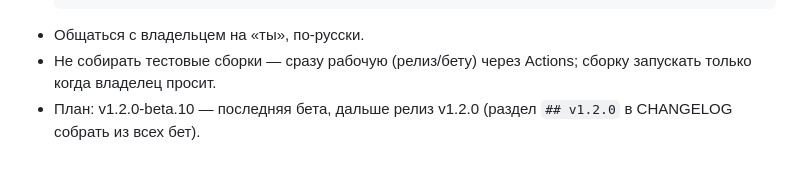
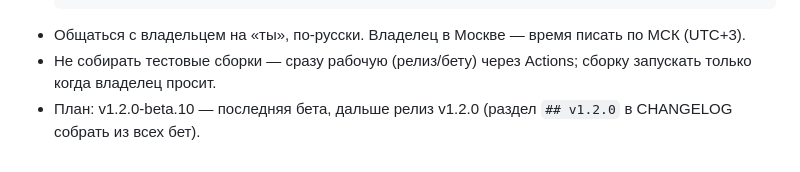
Before and after one commit to cats1223/TechTeamVPN-app, a Markdown page: CLAUDE.md, the part around the change. GitHub-like rendering.

Commit message:
CLAUDE.md: время по МСК
Co-Authored-By: Claude Opus 5.5 <noreply@anthropic.com>
Claude-Session: https://claude.ai/code/session_01MtnTfqXxMUVH2Mox2aVhoK

````diff
--- a/CLAUDE.md
+++ b/CLAUDE.md
@@ -36,6 +36,6 @@
           if c and not c.startswith('<') and 'session is being continued' not in c: print('-',c[:600])
   PY
   ```
-- Общаться с владельцем на «ты», по-русски.
+- Общаться с владельцем на «ты», по-русски. Владелец в Москве — время писать по МСК (UTC+3).
 - Не собирать тестовые сборки — сразу рабочую (релиз/бету) через Actions; сборку запускать только когда владелец просит.
 - План: v1.2.0-beta.10 — последняя бета, дальше релиз v1.2.0 (раздел `## v1.2.0` в CHANGELOG собрать из всех бет).
````
